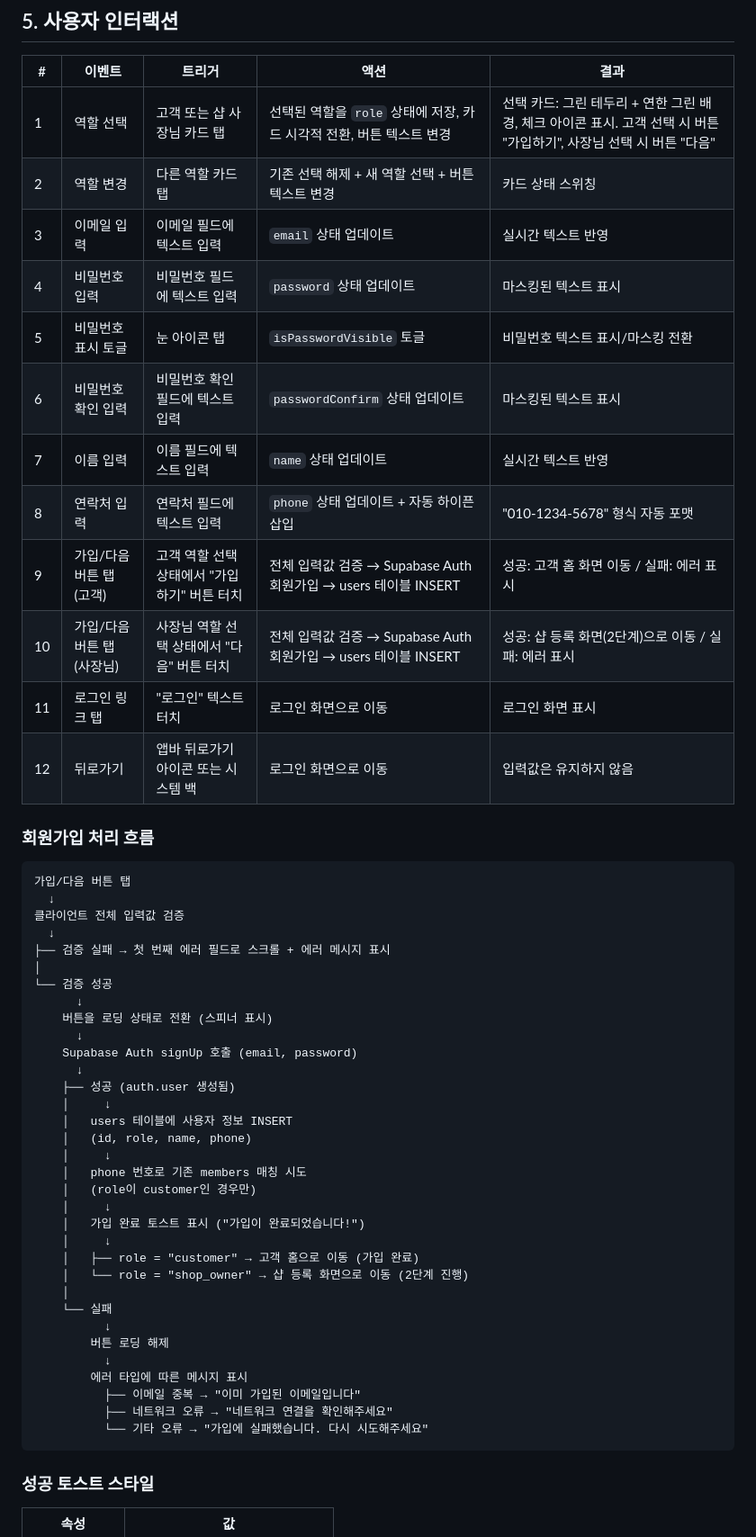
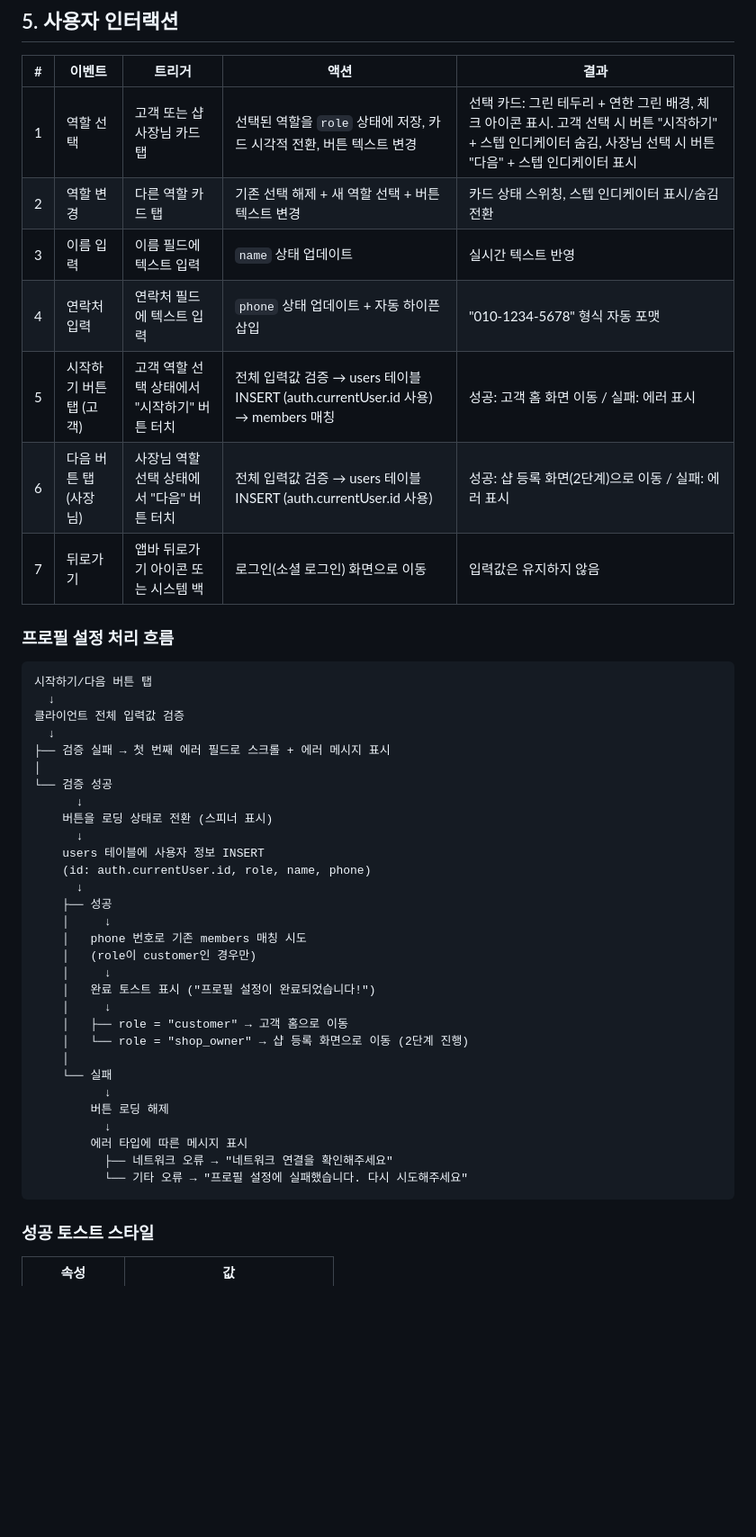
Before and after one commit to Pakkoc/badminton_app, a Markdown page: docs/ui-specs/signup.md, the part around one of its changes. Shown at 90% size. Rendered like a GitHub page; blank space fills up the shorter version.

````diff
--- a/docs/ui-specs/signup.md
+++ b/docs/ui-specs/signup.md
@@ -342,23 +302,18 @@
 
 | # | 이벤트 | 트리거 | 액션 | 결과 |
 |---|--------|--------|------|------|
-| 1 | 역할 선택 | 고객 또는 샵 사장님 카드 탭 | 선택된 역할을 `role` 상태에 저장, 카드 시각적 전환, 버튼 텍스트 변경 | 선택 카드: 그린 테두리 + 연한 그린 배경, 체크 아이콘 표시. 고객 선택 시 버튼 "가입하기", 사장님 선택 시 버튼 "다음" |
-| 2 | 역할 변경 | 다른 역할 카드 탭 | 기존 선택 해제 + 새 역할 선택 + 버튼 텍스트 변경 | 카드 상태 스위칭 |
-| 3 | 이메일 입력 | 이메일 필드에 텍스트 입력 | `email` 상태 업데이트 | 실시간 텍스트 반영 |
-| 4 | 비밀번호 입력 | 비밀번호 필드에 텍스트 입력 | `password` 상태 업데이트 | 마스킹된 텍스트 표시 |
-| 5 | 비밀번호 표시 토글 | 눈 아이콘 탭 | `isPasswordVisible` 토글 | 비밀번호 텍스트 표시/마스킹 전환 |
-| 6 | 비밀번호 확인 입력 | 비밀번호 확인 필드에 텍스트 입력 | `passwordConfirm` 상태 업데이트 | 마스킹된 텍스트 표시 |
-| 7 | 이름 입력 | 이름 필드에 텍스트 입력 | `name` 상태 업데이트 | 실시간 텍스트 반영 |
-| 8 | 연락처 입력 | 연락처 필드에 텍스트 입력 | `phone` 상태 업데이트 + 자동 하이픈 삽입 | "010-1234-5678" 형식 자동 포맷 |
-| 9 | 가입/다음 버튼 탭 (고객) | 고객 역할 선택 상태에서 "가입하기" 버튼 터치 | 전체 입력값 검증 → Supabase Auth 회원가입 → users 테이블 INSERT | 성공: 고객 홈 화면 이동 / 실패: 에러 표시 |
-| 10 | 가입/다음 버튼 탭 (사장님) | 사장님 역할 선택 상태에서 "다음" 버튼 터치 | 전체 입력값 검증 → Supabase Auth 회원가입 → users 테이블 INSERT | 성공: 샵 등록 화면(2단계)으로 이동 / 실패: 에러 표시 |
-| 11 | 로그인 링크 탭 | "로그인" 텍스트 터치 | 로그인 화면으로 이동 | 로그인 화면 표시 |
-| 12 | 뒤로가기 | 앱바 뒤로가기 아이콘 또는 시스템 백 | 로그인 화면으로 이동 | 입력값은 유지하지 않음 |
+| 1 | 역할 선택 | 고객 또는 샵 사장님 카드 탭 | 선택된 역할을 `role` 상태에 저장, 카드 시각적 전환, 버튼 텍스트 변경 | 선택 카드: 그린 테두리 + 연한 그린 배경, 체크 아이콘 표시. 고객 선택 시 버튼 "시작하기" + 스텝 인디케이터 숨김, 사장님 선택 시 버튼 "다음" + 스텝 인디케이터 표시 |
+| 2 | 역할 변경 | 다른 역할 카드 탭 | 기존 선택 해제 + 새 역할 선택 + 버튼 텍스트 변경 | 카드 상태 스위칭, 스텝 인디케이터 표시/숨김 전환 |
+| 3 | 이름 입력 | 이름 필드에 텍스트 입력 | `name` 상태 업데이트 | 실시간 텍스트 반영 |
+| 4 | 연락처 입력 | 연락처 필드에 텍스트 입력 | `phone` 상태 업데이트 + 자동 하이픈 삽입 | "010-1234-5678" 형식 자동 포맷 |
+| 5 | 시작하기 버튼 탭 (고객) | 고객 역할 선택 상태에서 "시작하기" 버튼 터치 | 전체 입력값 검증 → users 테이블 INSERT (auth.currentUser.id 사용) → members 매칭 | 성공: 고객 홈 화면 이동 / 실패: 에러 표시 |
+| 6 | 다음 버튼 탭 (사장님) | 사장님 역할 선택 상태에서 "다음" 버튼 터치 | 전체 입력값 검증 → users 테이블 INSERT (auth.currentUser.id 사용) | 성공: 샵 등록 화면(2단계)으로 이동 / 실패: 에러 표시 |
+| 7 | 뒤로가기 | 앱바 뒤로가기 아이콘 또는 시스템 백 | 로그인(소셜 로그인) 화면으로 이동 | 입력값은 유지하지 않음 |
 
-### 회원가입 처리 흐름
+### 프로필 설정 처리 흐름
 
 ```
-가입/다음 버튼 탭
+시작하기/다음 버튼 탭
   ↓
 클라이언트 전체 입력값 검증
   ↓
@@ -368,19 +323,17 @@
       ↓
     버튼을 로딩 상태로 전환 (스피너 표시)
       ↓
-    Supabase Auth signUp 호출 (email, password)
+    users 테이블에 사용자 정보 INSERT
+    (id: auth.currentUser.id, role, name, phone)
       ↓
-    ├── 성공 (auth.user 생성됨)
-    │     ↓
-    │   users 테이블에 사용자 정보 INSERT
-    │   (id, role, name, phone)
+    ├── 성공
     │     ↓
     │   phone 번호로 기존 members 매칭 시도
     │   (role이 customer인 경우만)
     │     ↓
-    │   가입 완료 토스트 표시 ("가입이 완료되었습니다!")
+    │   완료 토스트 표시 ("프로필 설정이 완료되었습니다!")
     │     ↓
-    │   ├── role = "customer" → 고객 홈으로 이동 (가입 완료)
+    │   ├── role = "customer" → 고객 홈으로 이동
     │   └── role = "shop_owner" → 샵 등록 화면으로 이동 (2단계 진행)
     │
     └── 실패
@@ -388,9 +341,8 @@
         버튼 로딩 해제
           ↓
         에러 타입에 따른 메시지 표시
-          ├── 이메일 중복 → "이미 가입된 이메일입니다"
           ├── 네트워크 오류 → "네트워크 연결을 확인해주세요"
-          └── 기타 오류 → "가입에 실패했습니다. 다시 시도해주세요"
+          └── 기타 오류 → "프로필 설정에 실패했습니다. 다시 시도해주세요"
 ```
 
 ### 성공 토스트 스타일
````
Also changed, not shown: other parts of docs/ui-specs/signup.md (+111 -172 lines).
